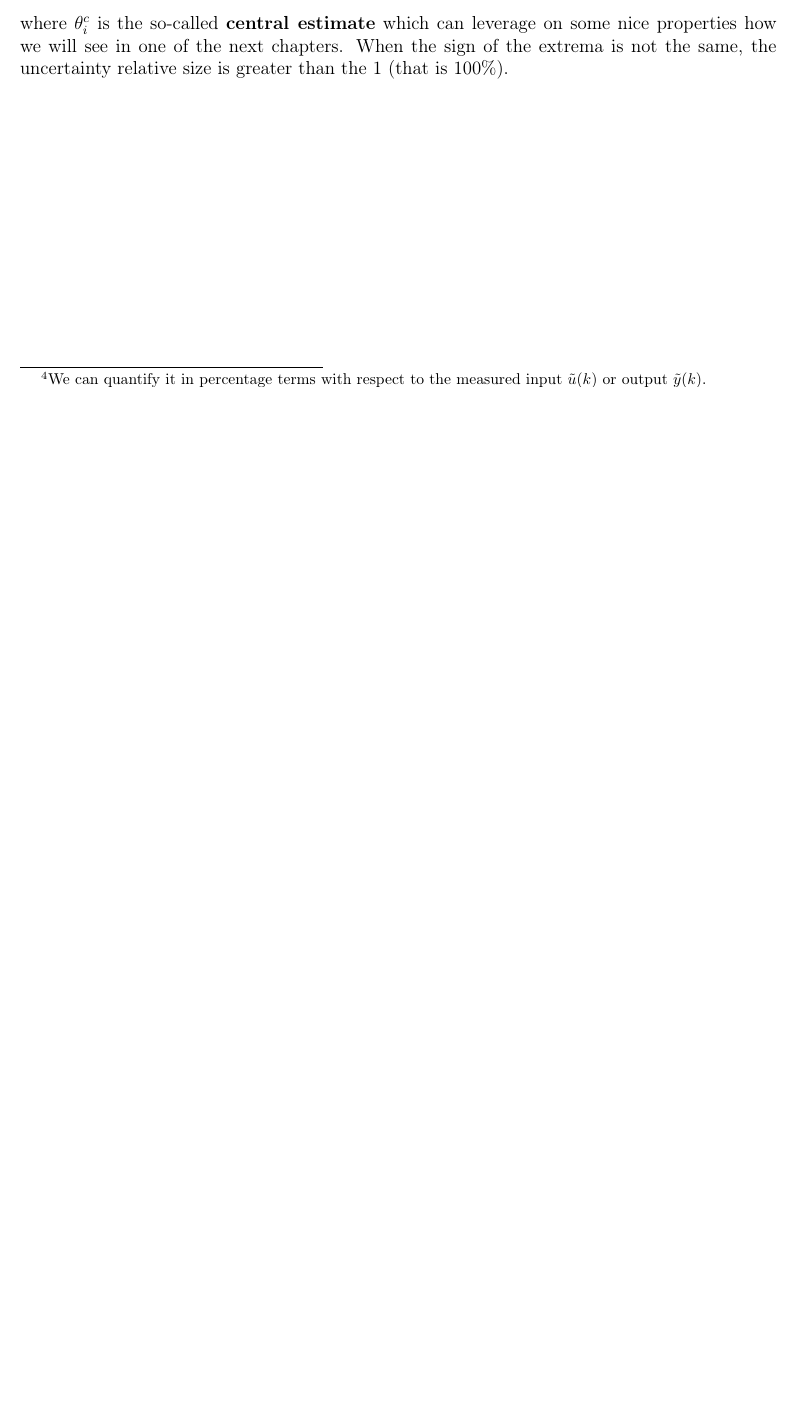
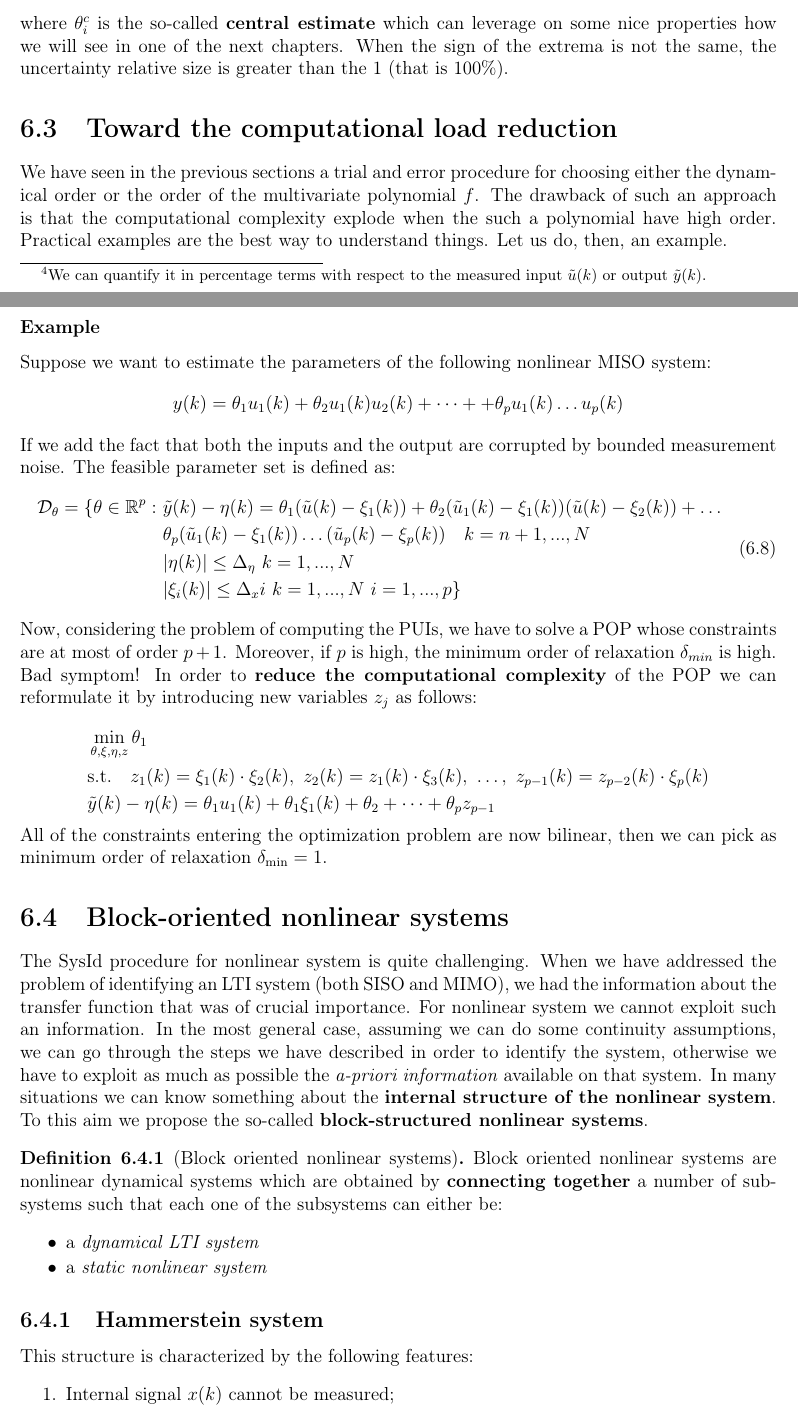
Before and after one commit to cmigliaccio00/LRIC_LectureNotes, a LaTeX thesis (main.tex, which reads SM/Ch6_SM_nonlinear.tex): part of page 41 of 42 before the commit and two parts of pages 41 and 42 of 44 after it, the two joined at a grey line, cut so that both start at the same text, the shorter picture padded with empty space. The pictures show the PDF file main.pdf that the author committed with the source.

Commit message:
SM-ID of nonlinear systems (part2)

```diff
--- a/SM/Ch6_SM_nonlinear.tex
+++ b/SM/Ch6_SM_nonlinear.tex
@@ -86,3 +86,57 @@ After this discussion, let us give further attention on the property (\ref{eq:ex
     \theta_i^c = \frac{\overline{\theta}_i+\underline{\theta}_i}{2}
 \end{equation}
 where $\theta_i^c$ is the so-called \textbf{central estimate}  which can leverage on some nice properties how we will see in one of the next chapters. When the sign of the extrema is not the same, the uncertainty relative size is greater than the 1 (that is 100\%).
+
+\section{Toward the computational load reduction}
+We have seen in the previous sections a trial and error procedure for choosing either the dynamical order or the order of the multivariate polynomial $f$. The drawback of such an approach is that the computational complexity explode when the such a polynomial have high order. Practical examples are the best way to understand things. Let us do, then, an example.
+
+\subsubsection{Example}
+Suppose we want to estimate the parameters of the following nonlinear MISO system:
+\begin{equation*}
+    y(k)=\theta_1{u_1(k)}+\theta_2{u_1(k)u_2(k)}+\dots+
+    +\theta_p{u_1(k)\dots{u_p(k)}}
+\end{equation*}
+If we add the fact that both the inputs and the output are corrupted by bounded measurement noise. The feasible parameter set is defined as:
+\begin{equation}
+    \begin{aligned}
+        \mathcal{D}_\theta = \{
+        \theta\in\mathbb{R}^p: \ &\tilde{y}(k)-\eta(k) = \theta_1 (\tilde{u}(k)-\xi_1(k)) + \theta_2 (\tilde{u}_1(k)-\xi_1(k)) (\tilde{u}(k)-\xi_2(k)) +\dots\\
+        &\theta_p (\tilde{u}_1(k)-\xi_1(k))\dots(\tilde{u}_p(k)-\xi_p(k)) \quad k=n+1,...,N\\
+        &\vert \eta(k) \vert \le \Delta_\eta \ k=1,...,N\\
+        &\vert \xi_i(k) \vert \le \Delta_xi \ k=1,...,N \ i=1,...,p
+    \}
+    \end{aligned}
+\end{equation}
+Now, considering the problem of computing the PUIs, we have to solve a POP whose constraints are at most of order $p+1$. Moreover, if $p$ is high, the minimum order of relaxation $\delta_{min}$ is high. Bad symptom! In order to \textbf{reduce the computational complexity} of the POP we can reformulate it by introducing new variables $z_j$ as follows:
+
+\begin{equation*}
+    \begin{aligned}
+        &\min_{\theta,\xi,\eta,z}  \theta_1\\
+        &\text{s.t.} \quad z_1(k)=\xi_1(k)\cdot\xi_2(k), \
+        z_2(k)=z_1(k)\cdot\xi_3(k), \ \dots, \ z_{p-1}(k)=z_{p-2}(k)\cdot{\xi_p}(k)\\
+        &\tilde{y}(k)-\eta(k)=\theta_1{u_1(k)}+\theta_1{\xi_1(k)}+\theta_2+\dots+\theta_p{z_{p-1}}
+    \end{aligned}
+\end{equation*}
+All of the constraints entering the optimization problem are now bilinear, then we can pick as minimum order of relaxation $\delta_{\min}=1$.
+
+\section{Block-oriented nonlinear systems}
+The SysId procedure for nonlinear system is quite challenging. When we have addressed the problem of identifying an LTI system (both SISO and MIMO), we had the information about the transfer function that was of crucial importance. For nonlinear system we cannot exploit such an information. In the most general case, assuming we can do some continuity assumptions, we can go through the steps we have described in order to identify the system, otherwise we have to exploit as much as possible the \textit{a-priori information} available on that system. In many situations we can know something about the \textbf{internal structure of the nonlinear system}. To this aim we propose the so-called \textbf{block-structured nonlinear systems}.
+
+\begin{definition}[Block oriented nonlinear systems] Block oriented nonlinear systems are nonlinear dynamical systems which are obtained by \textbf{connecting together} a number of subsystems such that each one of the subsystems can either be:
+\begin{itemize}
+    \itemsep-0.3em
+    \item a \textit{dynamical LTI system}
+    \item a \textit{static nonlinear system}
+\end{itemize}
+
+\subsection{Hammerstein system}
+
+This structure is characterized by the following features:
+\begin{enumerate}
+    \itemsep-0.3em
+    \item Internal signal $x(k)$ cannot be measured;
+    \item It is useful to describe physical systems which are essentially LTI systems but with a \textbf{significant input nonlinearity} such as input saturation, dead-zone and any other non linear effect in the actuation part.
+\end{enumerate}
+\begin{figure}[h]
+    \centering
+    \includegraphics[scale=0.15]{img/hammer.jpeg}
```
Also changed, not shown: img/hammer.jpeg (added), main.pdf, SM/Ch6_SM_nonlinear.tex (5 more changed lines).
